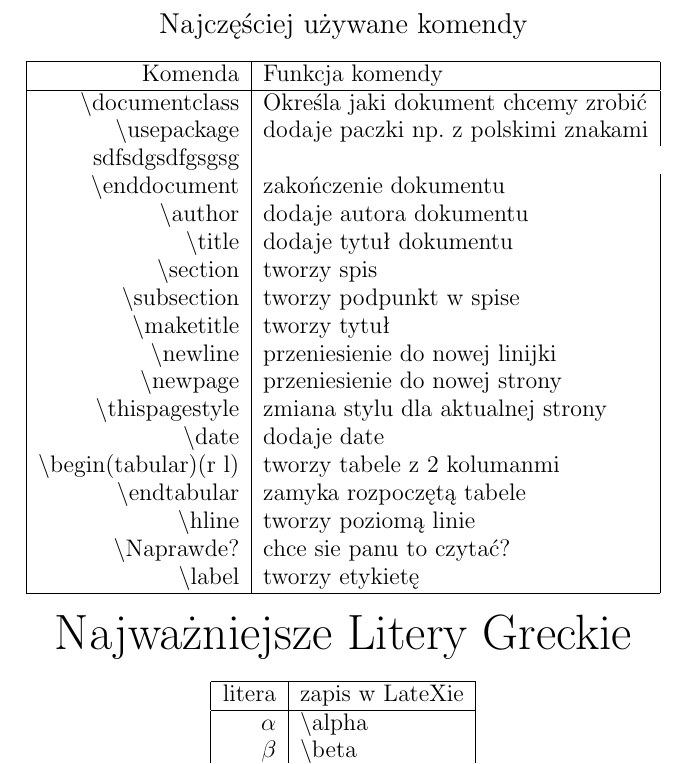
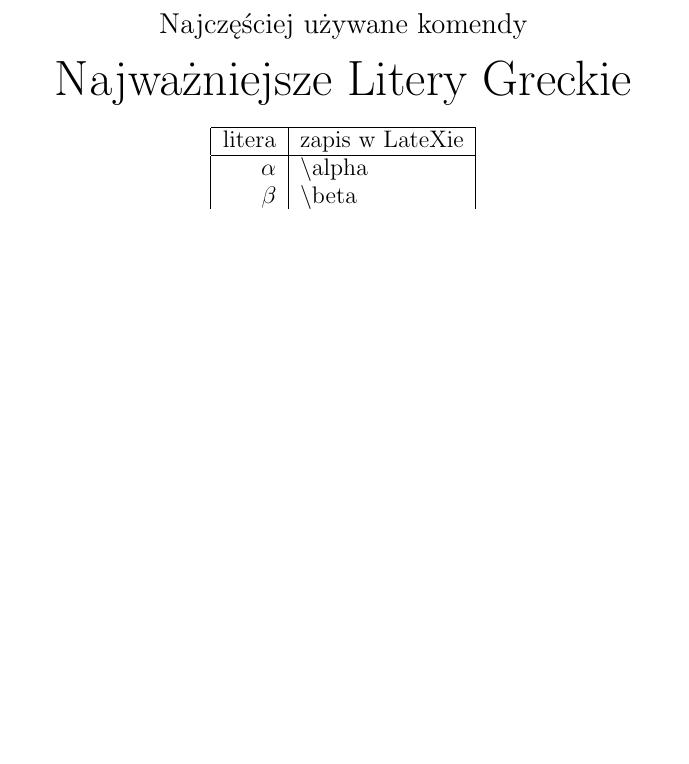
Before and after one commit to dewixx/Cwiczenie-pierwsze-, a LaTeX document (Jan Kotecki.tex): part of page 2 of 4, cut so that both start at the same text, the shorter picture padded with empty space. Compiled offline with pdfLaTeX.

Commit message:
Kolejna zmiana ćwoku
xDE

```diff
--- a/Jan Kotecki.tex
+++ b/Jan Kotecki.tex
@@ -18,36 +18,7 @@
 \maketitle
 \end{center}
 
-\begin{center}
-\large
-\begin{tabular}{|r|l|}
-\hline
-Komenda & Funkcja komendy \\
-\hline
-\textbackslash documentclass & Określa jaki dokument chcemy zrobić\\
-\textbackslash usepackage & dodaje paczki np. z polskimi znakami\\
-sdfsdgsdfgsgsg\\
-\textbackslash end{document} & zakończenie dokumentu \\
-\textbackslash author & dodaje autora dokumentu \\
-\textbackslash title & dodaje tytuł dokumentu \\
-\textbackslash section & tworzy spis \\
-\textbackslash subsection & tworzy podpunkt w spise \\
-\textbackslash maketitle & tworzy tytuł \\
-\textbackslash newline & przeniesienie do nowej linijki \\
-\textbackslash newpage & przeniesienie do nowej strony \\
-\textbackslash thispagestyle & zmiana stylu dla aktualnej strony \\
-\textbackslash date & dodaje date \\
-\textbackslash begin(tabular)(r l) & tworzy tabele z 2 kolumanmi \\
-\textbackslash end{tabular} & zamyka rozpoczętą tabele \\
-\textbackslash hline & tworzy poziomą linie \\
-\textbackslash Naprawde? & chce sie panu to czytać? \\
-\textbackslash label & tworzy etykietę \\
-\hline
 
-
-
-\end{tabular}
-\end{center}
 \begin{center}
 \title{\Huge Najważniejsze Litery Greckie}
 \maketitle
```
